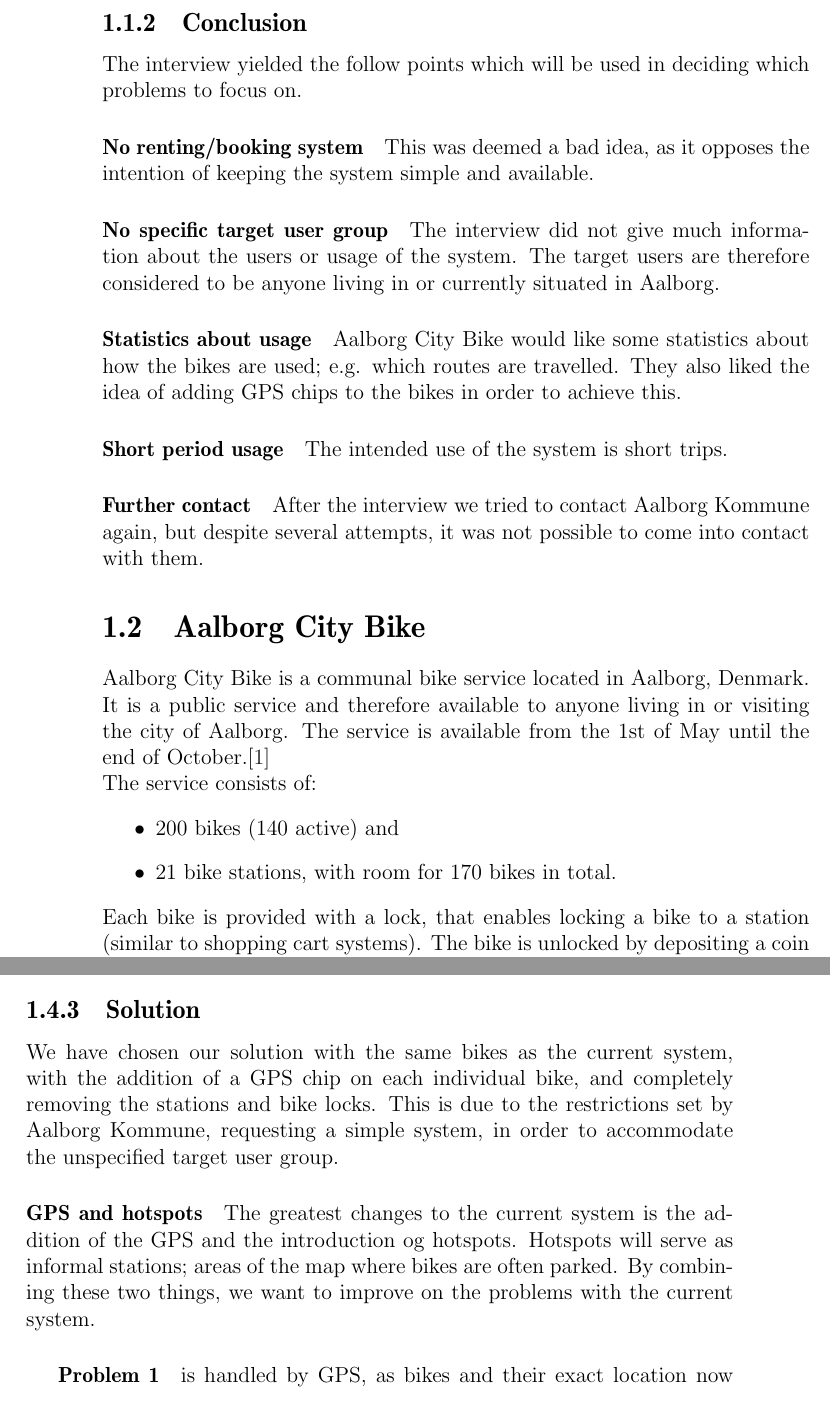
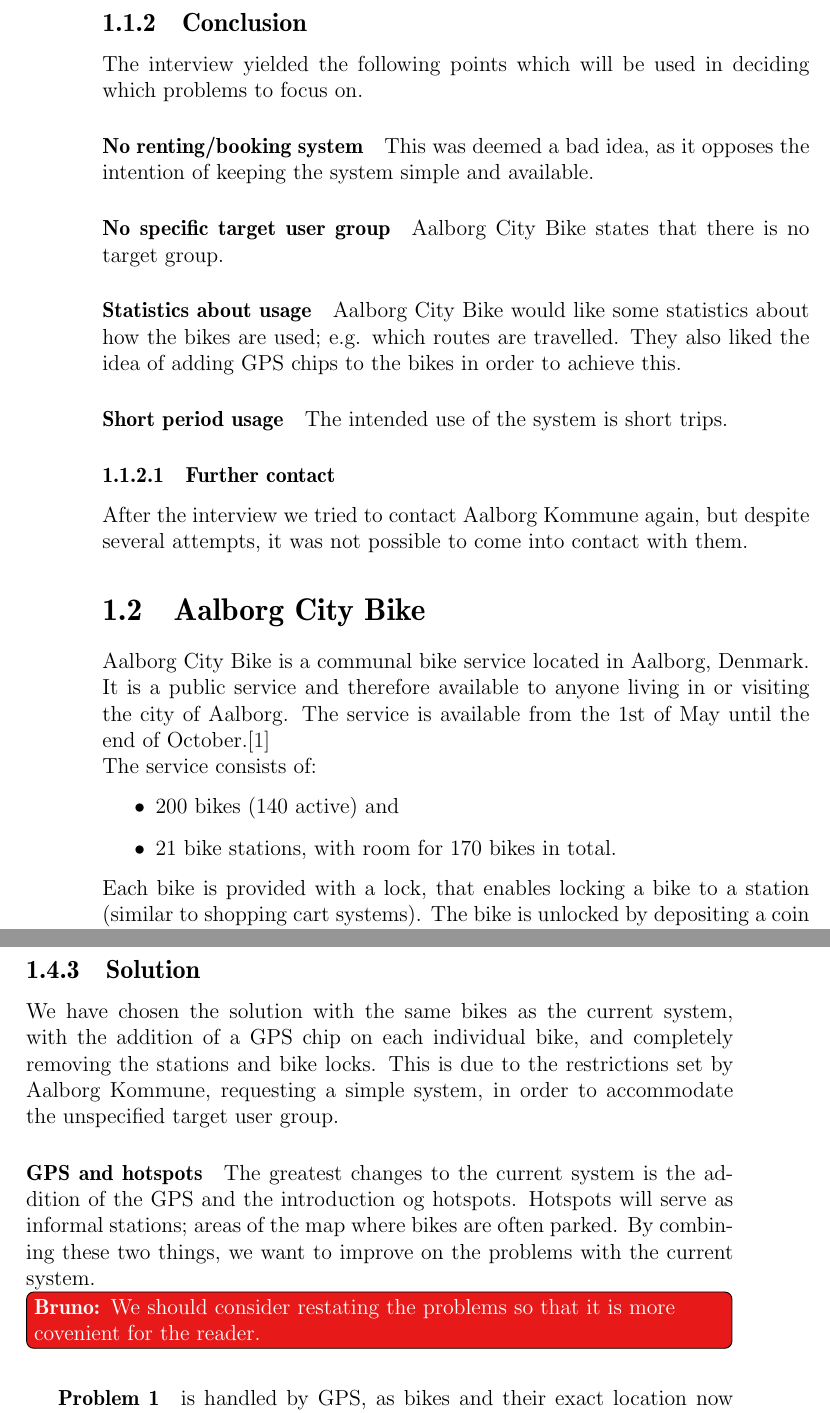
Before and after one commit to sw701e14/report, a LaTeX thesis (main.tex, which reads content/interview.tex, content/problem_statement.tex): two parts of pages 12 and 19 of 63, joined at a grey line, cut so that both start at the same text. Compiled offline with pdfLaTeX; a LaTeX package or settings file that is missing is left out.

Commit message:
reviewed analysis

```diff
--- a/content/interview.tex
+++ b/content/interview.tex
@@ -49,14 +49,13 @@
 The interviewees saw this as such a small reduction in bikes, that missing and stolen bikes are not considered a problem.
 
 \subsection{Conclusion}
-The interview yielded the follow points which will be used in deciding which problems to focus on.
+The interview yielded the following points which will be used in deciding which problems to focus on.
 
 \paragraph{No renting/booking system}
 This was deemed a bad idea, as it opposes the intention of keeping the system simple and available.
 
 \paragraph{No specific target user group}
-The interview did not give much information about the users or usage of the system.
-The target users are therefore considered to be anyone living in or currently situated in Aalborg.
+Aalborg City Bike states that there is no target group.
 
 \paragraph{Statistics about usage}
 \citybike would like some statistics about how the bikes are used; e.g. which routes are travelled.
@@ -65,5 +64,5 @@
 \paragraph{Short period usage}
 The intended use of the system is short trips.
 
-\paragraph{Further contact}
+\subsubsection{Further contact}
 After the interview we tried to contact Aalborg Kommune again, but despite several attempts, it was not possible to come into contact with them.
--- a/content/problem_statement.tex
+++ b/content/problem_statement.tex
@@ -32,13 +32,15 @@
 This, however, is deemed too far from the initial problem, as well as adding too much to the workload.
 
 \subsection{Solution}
-We have chosen our solution with the same bikes as the current system, with the addition of a GPS chip on each individual bike, and completely removing the stations and bike locks.
+We have chosen the solution with the same bikes as the current system, with the addition of a GPS chip on each individual bike, and completely removing the stations and bike locks.
 This is due to the restrictions set by Aalborg Kommune, requesting a simple system, in order to accommodate the unspecified target user group.
 
 \paragraph{GPS and hotspots}
 The greatest changes to the current system is the addition of the GPS and the introduction og hotspots.
 Hotspots will serve as informal stations; areas of the map where bikes are often parked.
 By combining these two things, we want to improve on the problems with the current system.
+
+\bruno{We should consider restating the problems so that it is more covenient for the reader.}
 
 \subparagraph{Problem 1} is handled by GPS, as bikes and their exact location now can be found, no matter if it is at a hotspot or not.
 
```
Also changed, not shown: content/aalborg_bycyklen.tex (+1 -2 lines).
